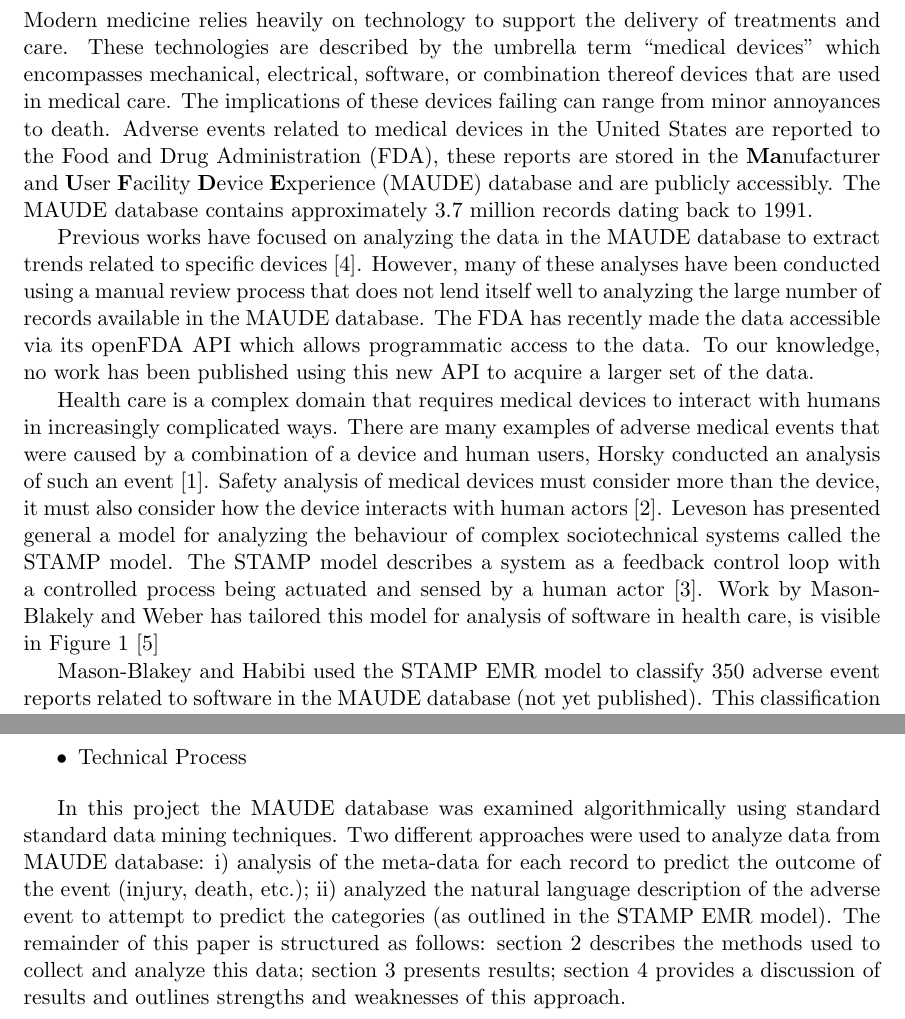
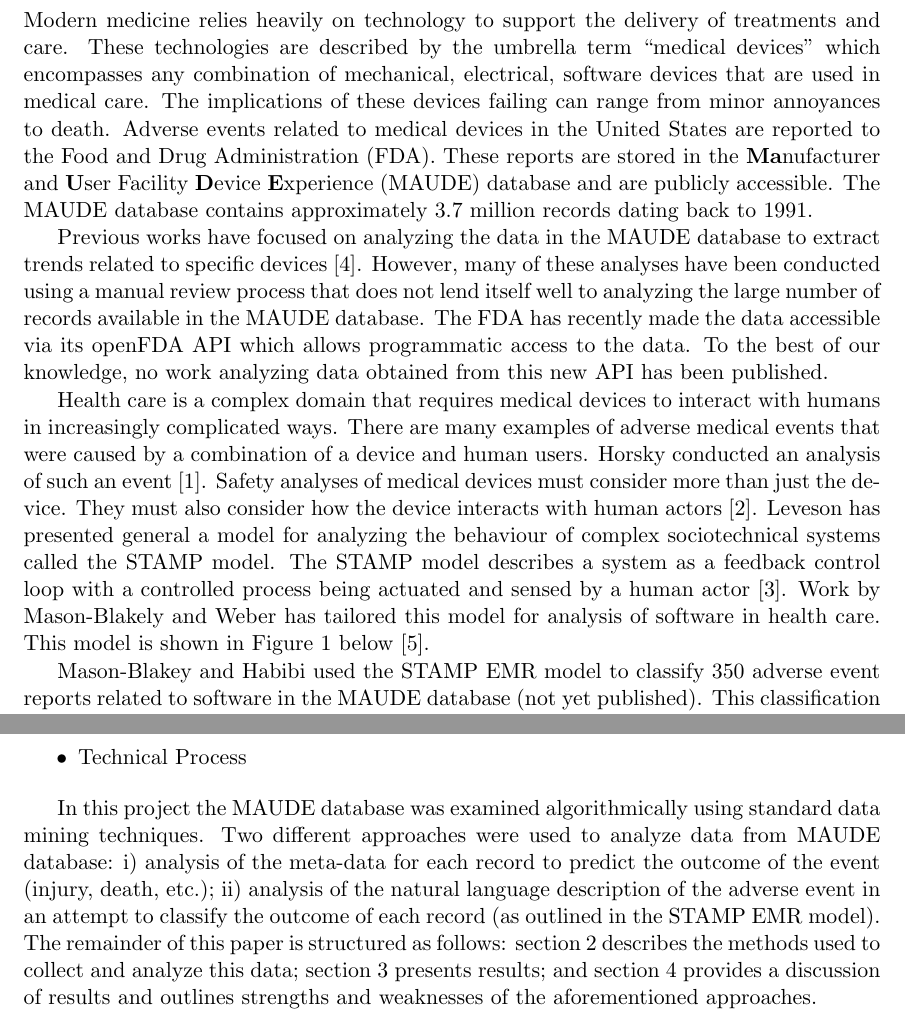
Before and after one commit to sdiemert/SENG_474_Project, a LaTeX paper (report/report.tex): two parts of pages 2 and 3 of 5, joined at a grey line, cut so that both start at the same text. Compiled offline with pdfLaTeX.

Commit message:
Proofread introduction
Simon, I think we should expand on the literature review in the
introduction more than we have.

```diff
--- a/report/report.tex
+++ b/report/report.tex
@@ -26,11 +26,11 @@ Lorem Ipsum is simply dummy text of the printing and typesetting industry. Lorem
 \newpage
 \setcounter{page}{1}
 \section{Introduction}
-Modern medicine relies heavily on technology to support the delivery of treatments and care. These technologies are described by the umbrella term ``medical devices" which encompasses mechanical, electrical, software, or combination thereof devices that are used in medical care. The implications of these devices failing can range from minor annoyances to death. Adverse events related to medical devices in the United States are reported to the Food and Drug Administration (FDA), these reports are stored in the \textbf{Ma}nufacturer and \textbf{U}ser \textbf{F}acility \textbf{D}evice \textbf{E}xperience (MAUDE) database and are publicly accessibly. The MAUDE database contains approximately 3.7 million records dating back to 1991.
+Modern medicine relies heavily on technology to support the delivery of treatments and care. These technologies are described by the umbrella term ``medical devices" which encompasses any combination of mechanical, electrical, software devices that are used in medical care. The implications of these devices failing can range from minor annoyances to death. Adverse events related to medical devices in the United States are reported to the Food and Drug Administration (FDA). These reports are stored in the \textbf{Ma}nufacturer and \textbf{U}ser Facility \textbf{D}evice \textbf{E}xperience (MAUDE) database and are publicly accessible. The MAUDE database contains approximately 3.7 million records dating back to 1991.
 
-Previous works have focused on analyzing the data in the MAUDE database to extract trends related to specific devices \cite{weber_preliminary_2011}. However, many of these analyses have been conducted using a manual review process that does not lend itself well to analyzing the large number of records available in the MAUDE database. The FDA has recently made the data accessible via its openFDA API which allows programmatic access to the data. To our knowledge, no work has been published using this new API to acquire a larger set of the data.
+Previous works have focused on analyzing the data in the MAUDE database to extract trends related to specific devices \cite{weber_preliminary_2011}. However, many of these analyses have been conducted using a manual review process that does not lend itself well to analyzing the large number of records available in the MAUDE database. The FDA has recently made the data accessible via its openFDA API which allows programmatic access to the data. To the best of our knowledge, no work analyzing data obtained from this new API has been published.
 
-Health care is a complex domain that requires medical devices to interact with humans in increasingly complicated ways. There are many examples of adverse medical events that were caused by a combination of a device and human users, Horsky conducted an analysis of such an event \cite{horsky_2005}. Safety analysis of medical devices must consider more than the device, it must also consider how the device interacts with human actors \cite{karsh_health_2010}. Leveson has presented general a model for analyzing the behaviour of complex sociotechnical systems called the STAMP model. The STAMP model describes a system as a feedback control loop with a controlled process being actuated and sensed by a human actor \cite{leveson_engineering_2012}. Work by Mason-Blakely and Weber has tailored this model for analysis of software in health care, is visible in Figure \ref{fig:stamp-emr} \cite{stamp_emr_2011}
+Health care is a complex domain that requires medical devices to interact with humans in increasingly complicated ways. There are many examples of adverse medical events that were caused by a combination of a device and human users. Horsky conducted an analysis of such an event \cite{horsky_2005}. Safety analyses of medical devices must consider more than just the device. They must also consider how the device interacts with human actors \cite{karsh_health_2010}. Leveson has presented general a model for analyzing the behaviour of complex sociotechnical systems called the STAMP model. The STAMP model describes a system as a feedback control loop with a controlled process being actuated and sensed by a human actor \cite{leveson_engineering_2012}. Work by Mason-Blakely and Weber has tailored this model for analysis of software in health care. This model is shown in Figure \ref{fig:stamp-emr} below \cite{stamp_emr_2011}.
 
 \begin{figure}[ht]
 	\centering
@@ -51,7 +51,7 @@ Mason-Blakey and Habibi used the STAMP EMR model to classify 350 adverse event r
 	\item Technical Process
 \end{itemize}
 
-In this project the MAUDE database was examined algorithmically using standard standard data mining techniques. Two different approaches were used to analyze data from MAUDE database:  i) analysis of the meta-data for each record to predict the outcome of the event (injury, death, etc.); ii) analyzed the natural language description of the adverse event to attempt to predict the categories (as outlined in the STAMP EMR model). The remainder of this paper is structured as follows: section 2 describes the methods used to collect and analyze this data; section 3 presents results; section 4 provides a discussion of results and outlines strengths and weaknesses of this approach.
+In this project the MAUDE database was examined algorithmically using standard data mining techniques. Two different approaches were used to analyze data from MAUDE database:  i) analysis of the meta-data for each record to predict the outcome of the event (injury, death, etc.); ii) analysis of the natural language description of the adverse event in an attempt to classify the outcome of each record (as outlined in the STAMP EMR model). The remainder of this paper is structured as follows: section 2 describes the methods used to collect and analyze this data; section 3 presents results; and section 4 provides a discussion of results and outlines strengths and weaknesses of the aforementioned approaches.
 
 \section{Methods}
 
```
Also changed, not shown: report/report.pdf.
